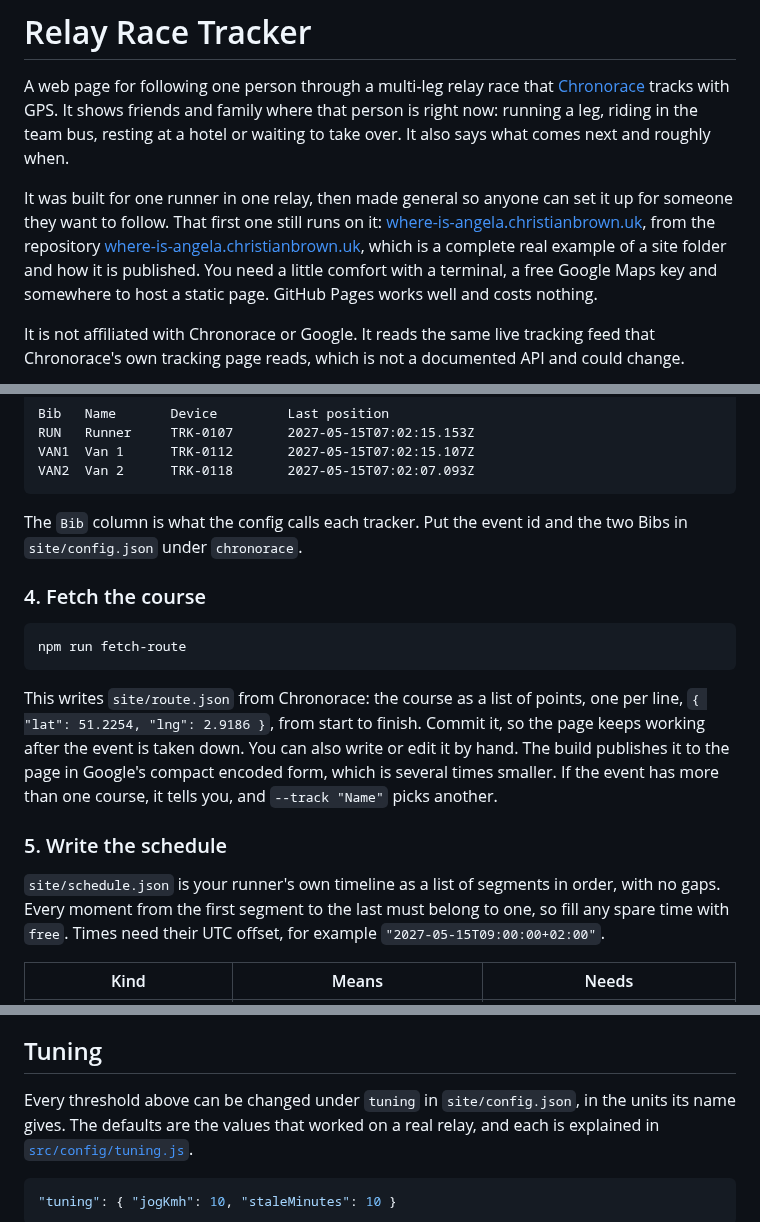
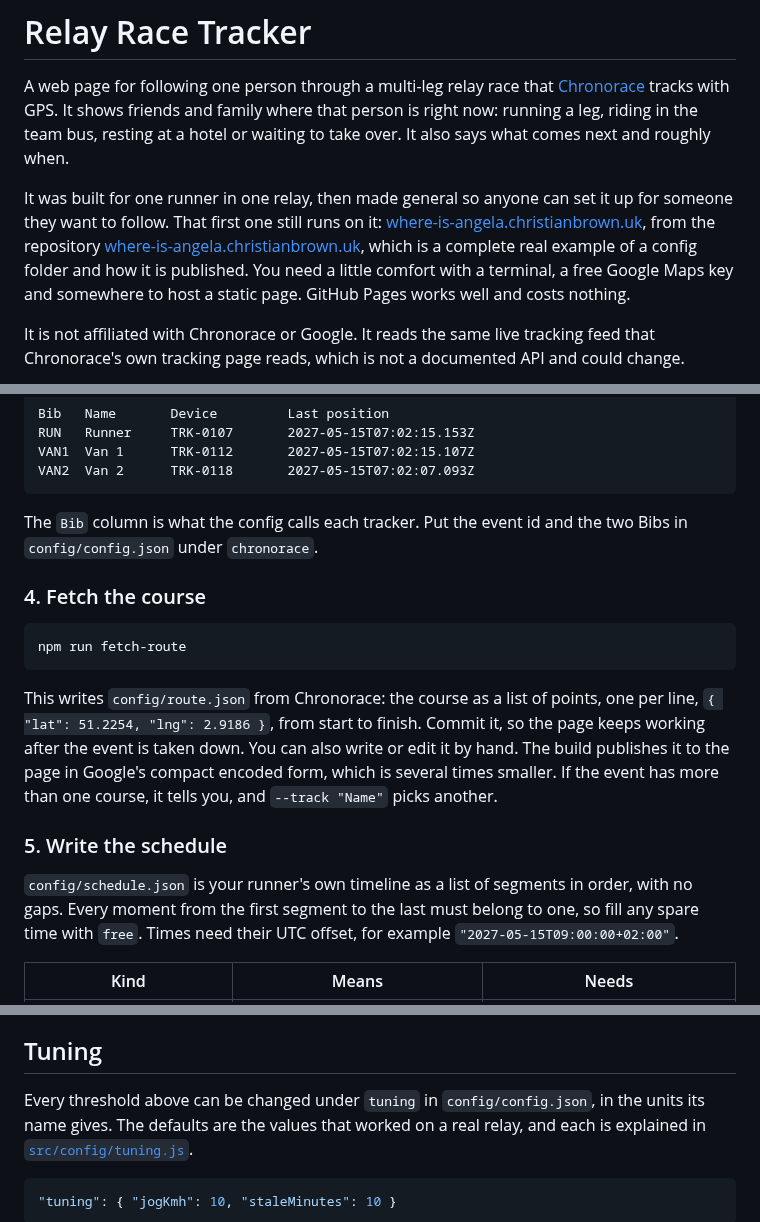
Before and after one commit to christianjbrown/relay-race-tracker-web-app, a Markdown page: README.md, 3 parts joined by grey strips. Rendered like a GitHub page.

````diff
--- a/README.md
+++ b/README.md
@@ -11,7 +11,7 @@ it up for someone they want to follow. That first one still runs on it:
 [where-is-angela.christianbrown.uk](https://where-is-angela.christianbrown.uk),
 from the repository
 [where-is-angela.christianbrown.uk](https://github.com/christianjbrown/where-is-angela.christianbrown.uk),
-which is a complete real example of a site folder and how it is published. You need a little comfort with a
+which is a complete real example of a config folder and how it is published. You need a little comfort with a
 terminal, a free Google Maps key and somewhere to host a static page. GitHub
 Pages works well and costs nothing.
 
@@ -101,7 +101,7 @@ VAN2  Van 2      TRK-0118       2027-05-15T07:02:07.093Z
 ```
 
 The `Bib` column is what the config calls each tracker. Put the event id and
-the two Bibs in `site/config.json` under `chronorace`.
+the two Bibs in `config/config.json` under `chronorace`.
 
 ### 4. Fetch the course
 
@@ -109,7 +109,7 @@ the two Bibs in `site/config.json` under `chronorace`.
 npm run fetch-route
 ```
 
-This writes `site/route.json` from Chronorace: the course as a list of points,
+This writes `config/route.json` from Chronorace: the course as a list of points,
 one per line, `{ "lat": 51.2254, "lng": 2.9186 }`, from start to finish. Commit
 it, so the page keeps working after the event is taken down. You can also
 write or edit it by hand. The build publishes it to the page in Google's
@@ -118,7 +118,7 @@ it tells you, and `--track "Name"` picks another.
 
 ### 5. Write the schedule
 
-`site/schedule.json` is your runner's own timeline as a list of segments in
+`config/schedule.json` is your runner's own timeline as a list of segments in
 order, with no gaps. Every moment from the first segment to the last must
 belong to one, so fill any spare time with `free`. Times need their UTC offset,
 for example `"2027-05-15T09:00:00+02:00"`.
@@ -270,7 +270,7 @@ minutes old is shown as possibly off.
 
 ## Tuning
 
-Every threshold above can be changed under `tuning` in `site/config.json`, in
+Every threshold above can be changed under `tuning` in `config/config.json`, in
 the units its name gives. The defaults are the values that worked on a real
 relay, and each is explained in [`src/config/tuning.js`](src/config/tuning.js).
 
````
Also changed, not shown: other parts of README.md (+16 -16 lines), example-config/photo.png (renamed from example-site/photo.png), 17 other files.
